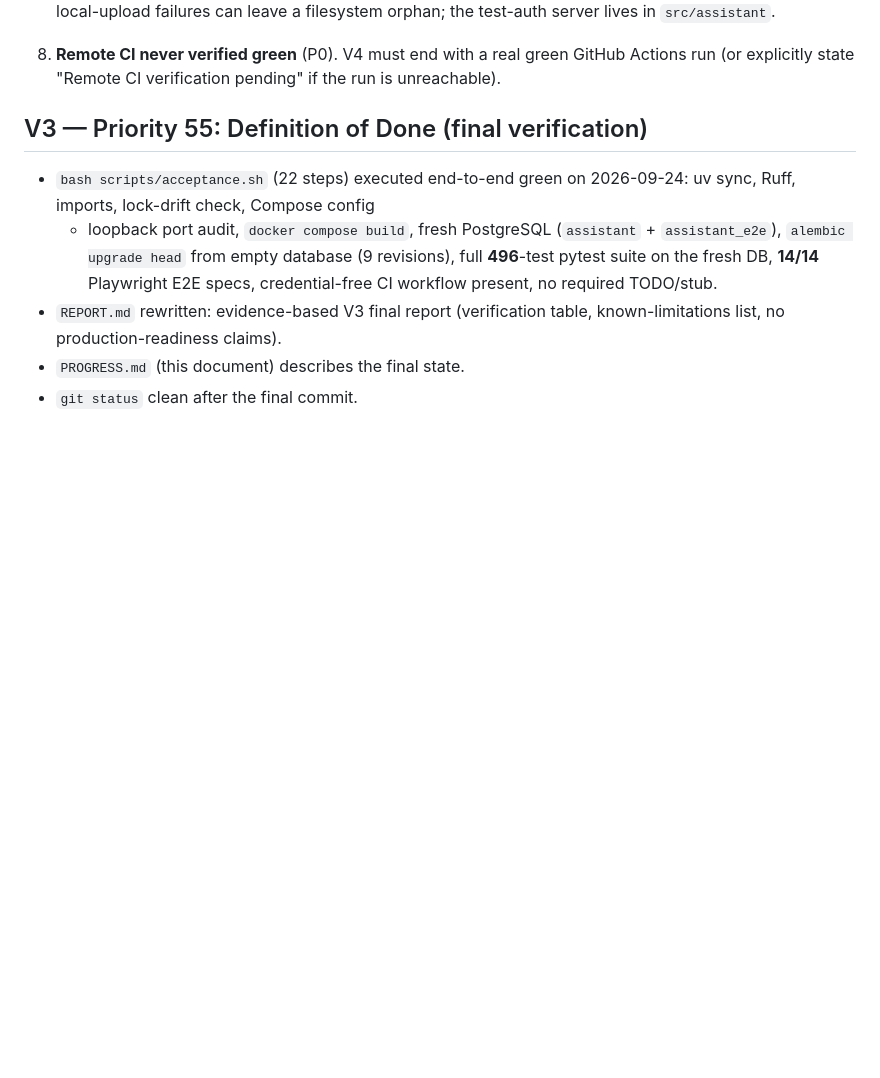
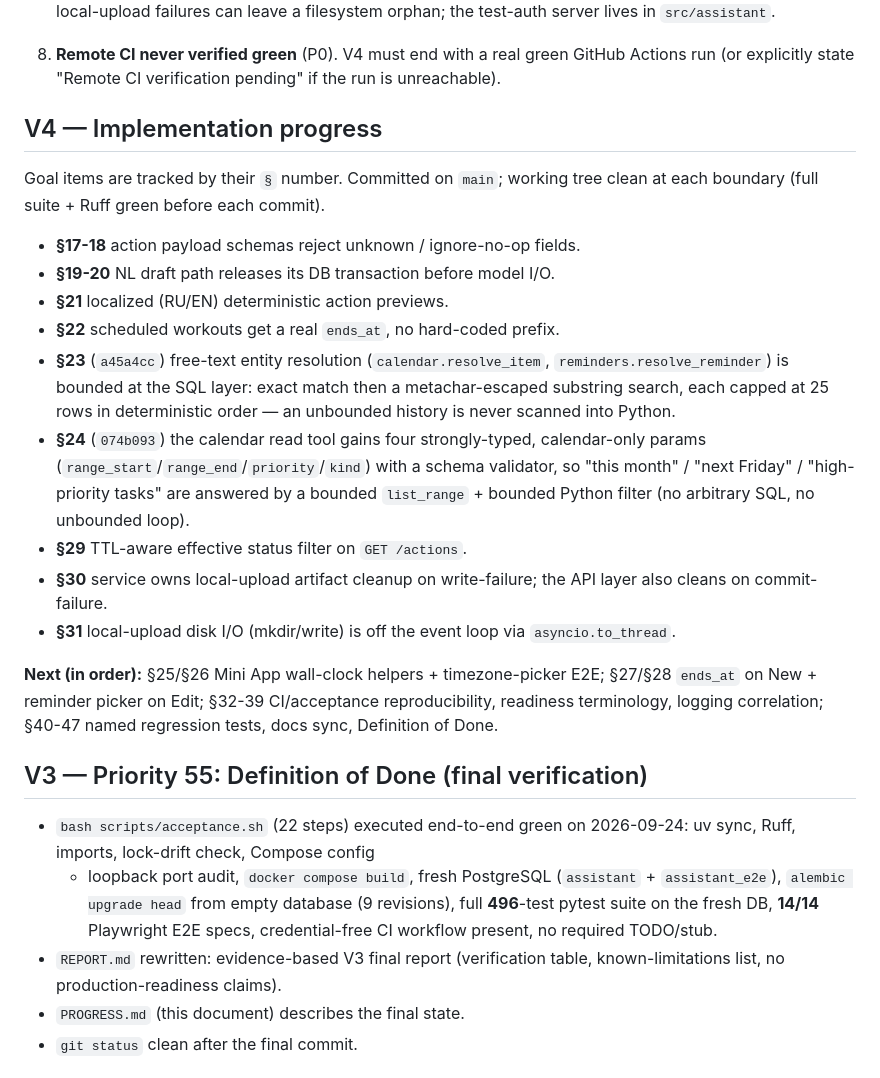
Before and after one commit to LedyBacer/telegram-assistant, a Markdown page: PROGRESS.md, the part around the change. Rendered like a GitHub page; blank space fills up the shorter version.

Commit message:
docs: record V4 §17-24/29-31 implementation progress

```diff
--- a/PROGRESS.md
+++ b/PROGRESS.md
@@ -72,6 +72,36 @@ Defects found, grouped by the eight V4 primary goals:
 8. **Remote CI never verified green** (P0). V4 must end with a real green
    GitHub Actions run (or explicitly state "Remote CI verification
    pending" if the run is unreachable).
+
+## V4 — Implementation progress
+
+Goal items are tracked by their `§` number. Committed on `main`; working
+tree clean at each boundary (full suite + Ruff green before each commit).
+
+- **§17-18** action payload schemas reject unknown / ignore-no-op fields.
+- **§19-20** NL draft path releases its DB transaction before model I/O.
+- **§21** localized (RU/EN) deterministic action previews.
+- **§22** scheduled workouts get a real `ends_at`, no hard-coded prefix.
+- **§23** (`a45a4cc`) free-text entity resolution
+  (`calendar.resolve_item`, `reminders.resolve_reminder`) is bounded at the
+  SQL layer: exact match then a metachar-escaped substring search, each
+  capped at 25 rows in deterministic order — an unbounded history is never
+  scanned into Python.
+- **§24** (`074b093`) the calendar read tool gains four strongly-typed,
+  calendar-only params (`range_start`/`range_end`/`priority`/`kind`) with a
+  schema validator, so "this month" / "next Friday" / "high-priority tasks"
+  are answered by a bounded `list_range` + bounded Python filter (no
+  arbitrary SQL, no unbounded loop).
+- **§29** TTL-aware effective status filter on `GET /actions`.
+- **§30** service owns local-upload artifact cleanup on write-failure; the
+  API layer also cleans on commit-failure.
+- **§31** local-upload disk I/O (mkdir/write) is off the event loop via
+  `asyncio.to_thread`.
+
+**Next (in order):** §25/§26 Mini App wall-clock helpers + timezone-picker
+E2E; §27/§28 `ends_at` on New + reminder picker on Edit; §32-39 CI/acceptance
+reproducibility, readiness terminology, logging correlation; §40-47 named
+regression tests, docs sync, Definition of Done.
 
 
 ## V3 — Priority 55: Definition of Done (final verification)
```
